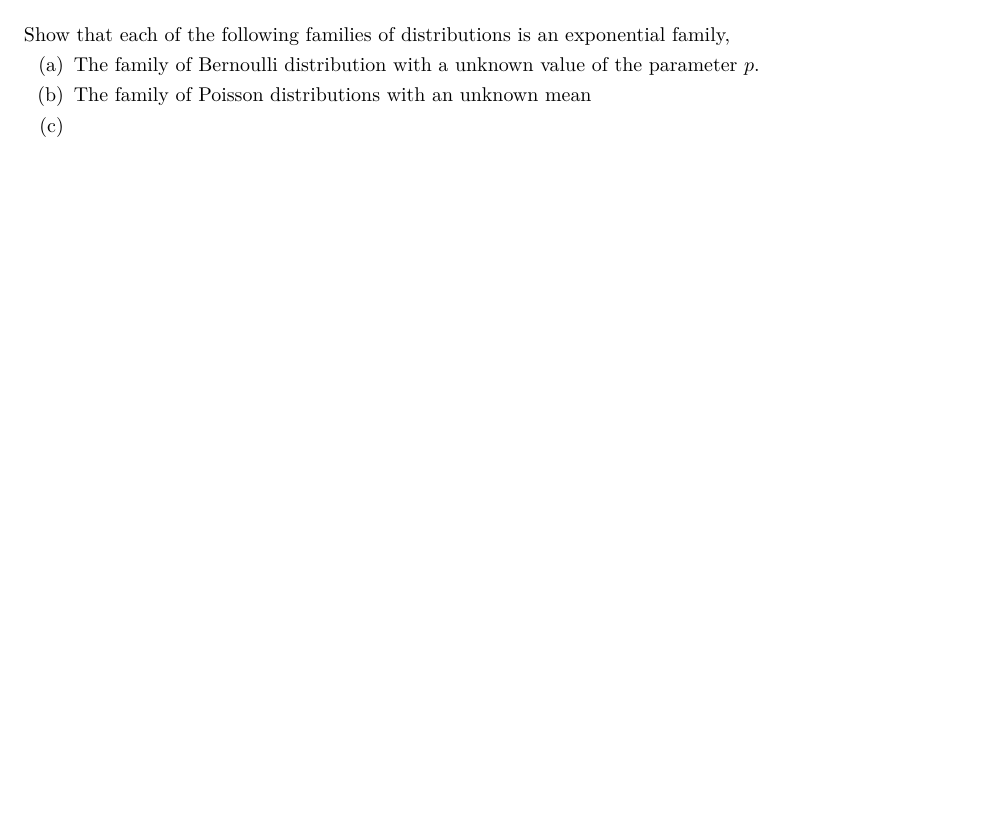
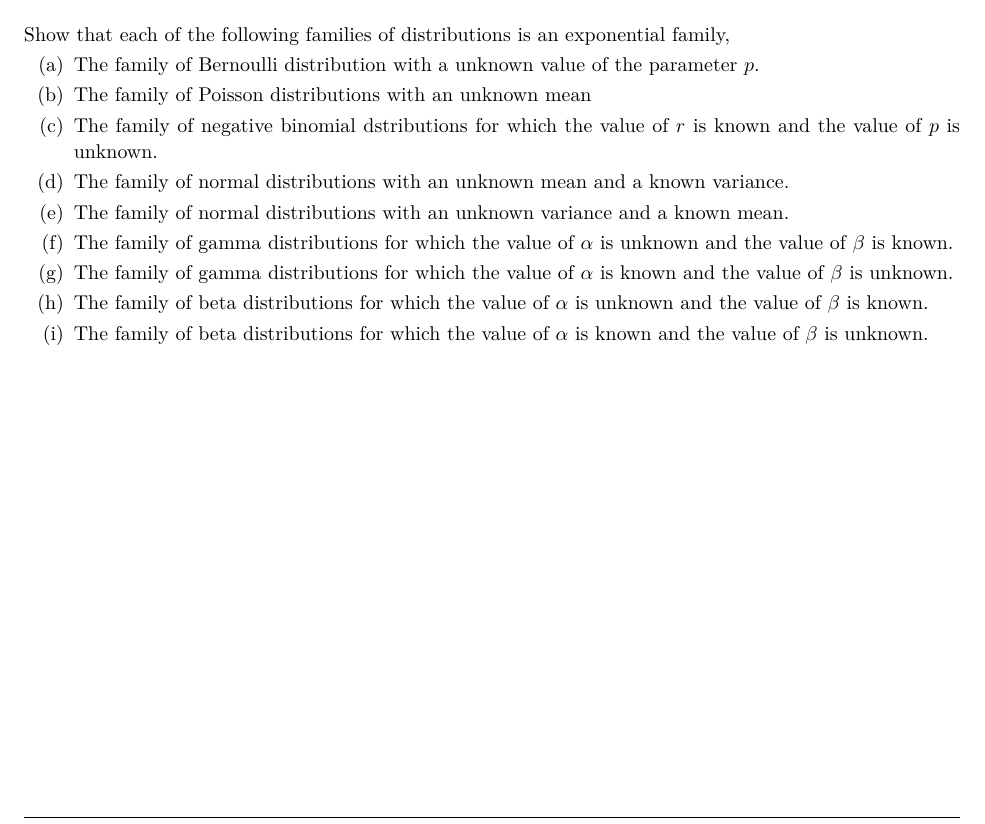
Before and after one commit to ouslan/ESMA-6661, a LaTeX problem sheet (homeworks/homework-01/homework-01.tex): part of page 2 of 2, cut so that both start at the same text, the shorter picture padded with empty space. The pictures show the PDF file homeworks/homework-01/out/homework-01.pdf that the author committed with the source.

Commit message:
added hw1p3

```diff
--- a/homeworks/homework-01/homework-01.tex
+++ b/homeworks/homework-01/homework-01.tex
@@ -147,7 +147,18 @@ Show that each of the following families of distributions is an exponential fami
 \begin{enumerate}[(a)]
 	\item The family of Bernoulli distribution with a unknown value of the parameter $p$.
 	\item The family of Poisson distributions with an unknown mean
-	\item
+	\item The family of negative binomial dstributions for which the value of $r$ is known and
+	      the value of $p$ is unknown.
+	\item The family of normal distributions with an unknown mean and a known variance.
+	\item The family of normal distributions with an unknown variance and a known mean.
+	\item The family of gamma distributions for which the value of $\alpha$ is unknown and the value
+	      of $\beta$ is known.
+	\item The family of gamma distributions for which the value of $\alpha$ is known and the value of
+	      $\beta$ is unknown.
+	\item The family of beta distributions for which the value of $\alpha$ is unknown and the value of
+	      $\beta$ is known.
+	\item The family of beta distributions for which the value of $\alpha$ is known and the value of $\beta$
+	      is unknown.
 \end{enumerate}
 
 \end{document}
```
Also changed, not shown: homeworks/homework-01/out/homework-01.pdf.
